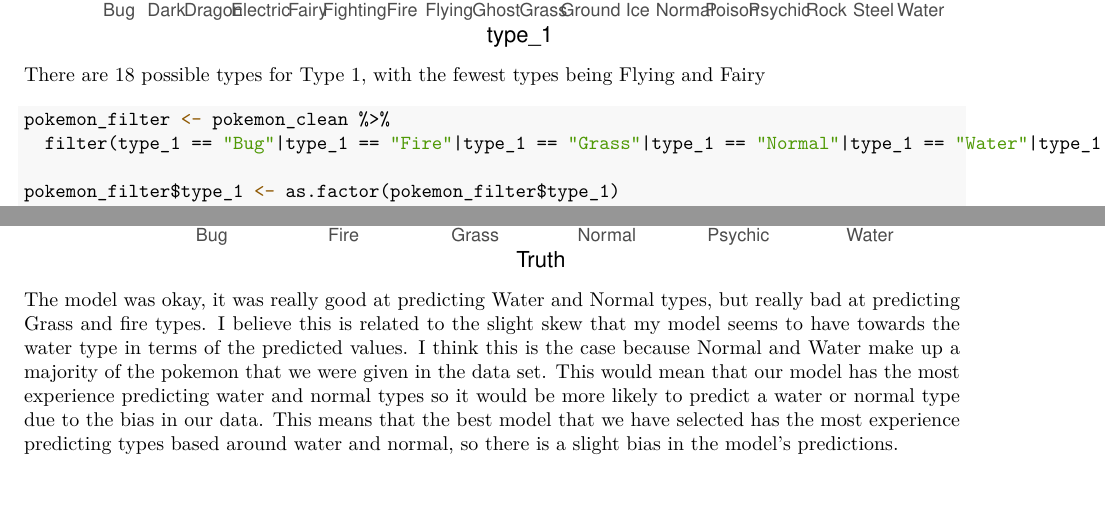
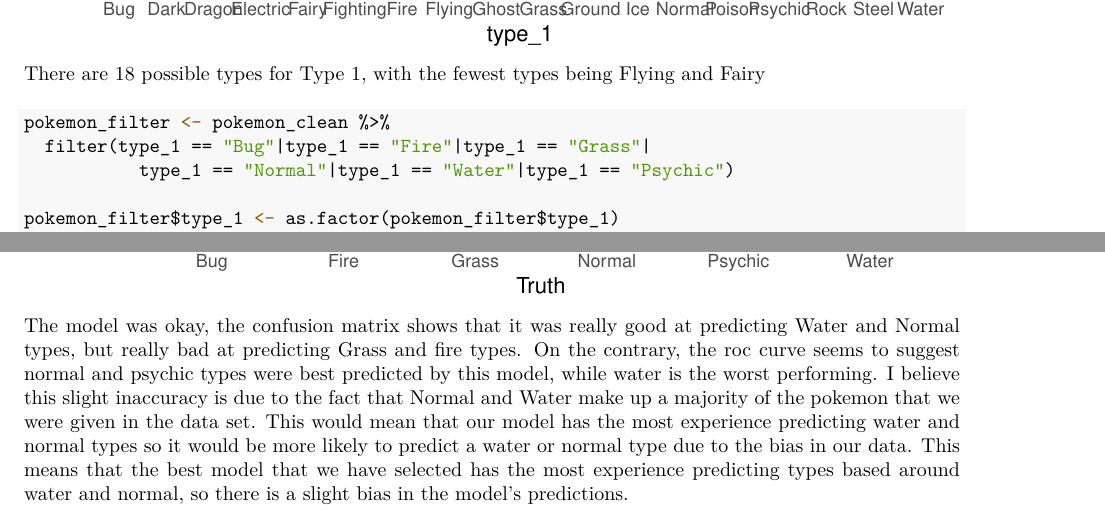
Before and after one commit to mgwong2468/PSTAT_131_HW5, an R Markdown document (PSTAT_131_HW5.Rmd): two parts of pages 3 and 7 of 7, joined at a grey line, cut so that both start at the same text. The pictures show the output file PSTAT_131_HW5.pdf that the author committed with the source.

Commit message:
HW 5 complete

````diff
--- a/PSTAT_131_HW5.Rmd
+++ b/PSTAT_131_HW5.Rmd
@@ -131,4 +135,4 @@
   conf_mat(truth = type_1, estimate = .pred_class) %>%
   autoplot(type = "heatmap")
 ```
-The model was okay, it was really good at predicting Water and Normal types, but really bad at predicting Grass and fire types. I believe this is related to the slight skew that my model seems to have towards the water type in terms of the predicted values. I think this is the case because Normal and Water make up a majority of the pokemon that we were given in the data set. This would mean that our model has the most experience predicting water and normal types so it would be more likely to predict a water or normal type due to the bias in our data. This means that the best model that we have selected has the most experience predicting types based around water and normal, so there is a slight bias in the model's predictions.
+The model was okay, the confusion matrix shows that it was really good at predicting Water and Normal types, but really bad at predicting Grass and fire types. On the contrary, the roc curve seems to suggest normal and psychic types were best predicted by this model, while water is the worst performing. I believe this slight inaccuracy is due to the fact that Normal and Water make up a majority of the pokemon that we were given in the data set. This would mean that our model has the most experience predicting water and normal types so it would be more likely to predict a water or normal type due to the bias in our data. This means that the best model that we have selected has the most experience predicting types based around water and normal, so there is a slight bias in the model's predictions.
````
Also changed, not shown: PSTAT_131_HW5.pdf, PSTAT_131_HW5.Rmd (16 more changed lines).
